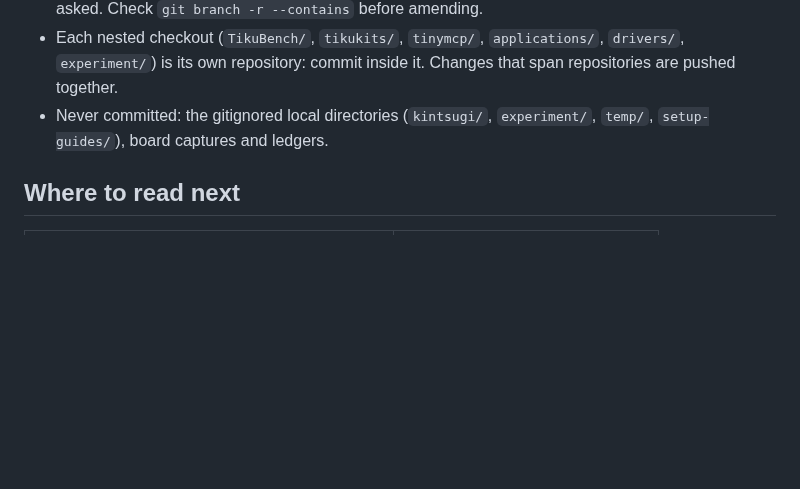
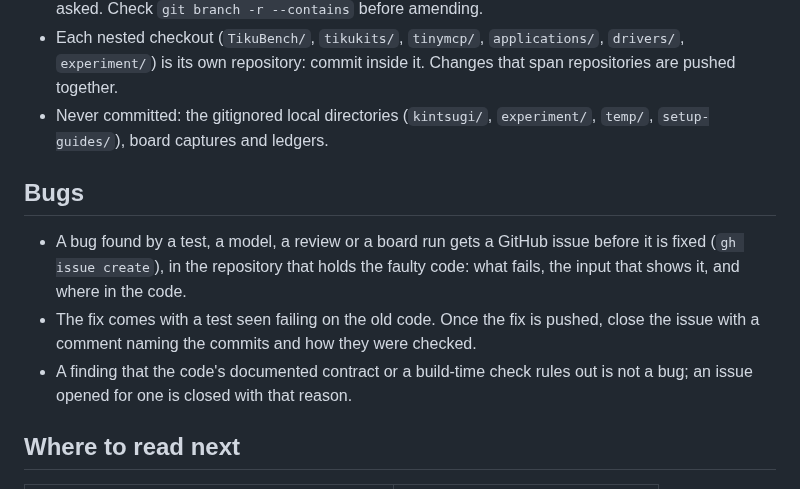
Before and after one commit to tikuos/tikuOS, a Markdown page: AGENTS.md, the part around the change. Rendered like a GitHub page; blank space fills up the shorter version.

Commit message:
Docs: Bug reports as GitHub issues, opened before the fix
- AGENTS.md gains a Bugs section: a bug found gets an issue in the
  repository with the faulty code, closed once the fix is pushed.
- Findings had been fixed or set aside with no record outside a plan.
- Checked by make lint (prose style).

```diff
--- a/AGENTS.md
+++ b/AGENTS.md
@@ -100,6 +100,19 @@ per-platform semantics and the NVM region layout.
 - Never committed: the gitignored local directories (`kintsugi/`,
   `experiment/`, `temp/`, `setup-guides/`), board captures and ledgers.
 
+## Bugs
+
+- A bug found by a test, a model, a review or a board run gets a GitHub
+  issue before it is fixed (`gh issue create`), in the repository that
+  holds the faulty code: what fails, the input that shows it, and where
+  in the code.
+- The fix comes with a test seen failing on the old code.  Once the fix is
+  pushed, close the issue with a comment naming the commits and how they
+  were checked.
+- A finding that the code's documented contract or a build-time check
+  rules out is not a bug; an issue opened for one is closed with that
+  reason.
+
 ## Where to read next
 
 | Working on | Read |
```
